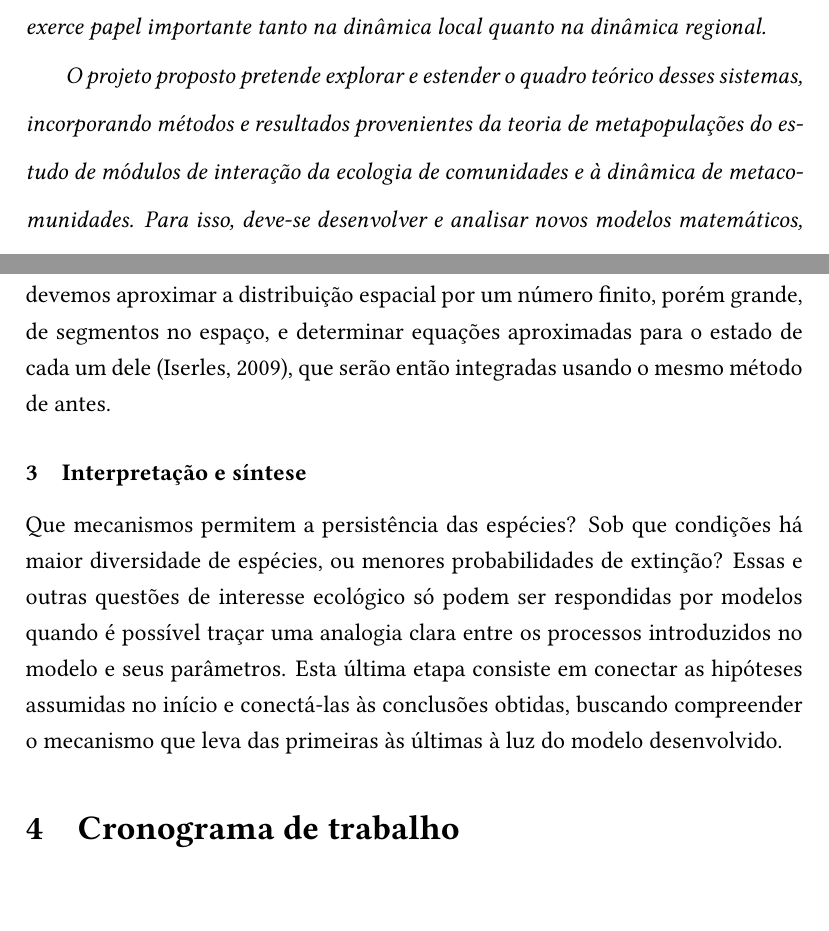
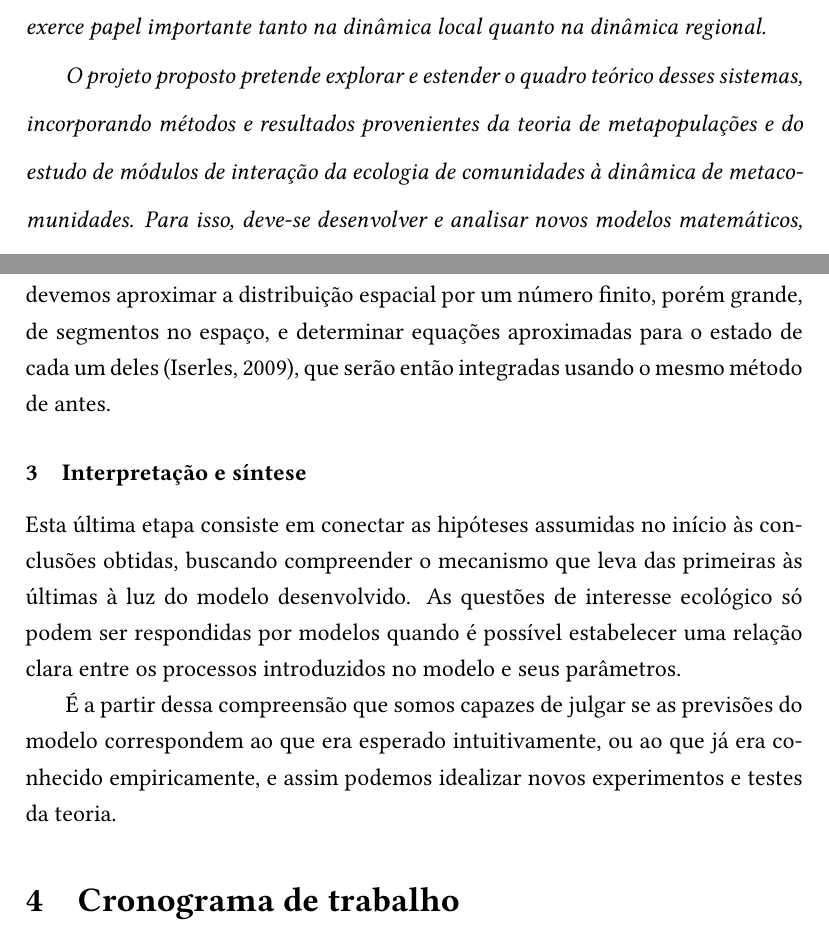
Before and after one commit to renatocoutinho/posdoc, a LaTeX document (fapesp/projeto.tex): two parts of pages 2 and 13 of 18, joined at a grey line, cut so that both start at the same text. Compiled offline with pdfLaTeX.

Commit message:
Completando revisão da metodologia.

```diff
--- a/fapesp/projeto.tex
+++ b/fapesp/projeto.tex
@@ -74,8 +74,8 @@ de populações, modelos matemáticos
 
     O projeto proposto pretende explorar e estender o quadro teórico desses
     sistemas, incorporando métodos e resultados provenientes da teoria de
-    metapopulações do estudo de módulos de interação da ecologia de
-    comunidades e à dinâmica de metacomunidades.  Para isso, deve-se
+    metapopulações e do estudo de módulos de interação da ecologia de
+    comunidades à dinâmica de metacomunidades.  Para isso, deve-se
     desenvolver e analisar novos modelos matemáticos, usando ferramentas de
     sistemas dinâmicos, como sistemas de equações diferenciais.
 
@@ -533,23 +533,22 @@ numérica e retorna a solução em função do tempo. Já em sistemas em que a
 representação do espaço é contínua, o procedimento é mais complexo, e devemos
 aproximar a distribuição espacial por um número finito, porém grande, de
 segmentos no espaço, e determinar equações aproximadas para o estado de cada
-um dele \citep{iserles2009}, que serão então integradas usando o mesmo método
+um deles \citep{iserles2009}, que serão então integradas usando o mesmo método
 de antes.
 
 \subsubsection{Interpretação e síntese}
 
-Que mecanismos permitem a persistência das espécies? Sob que condições há
-maior diversidade de espécies, ou menores probabilidades de extinção? Essas e
-outras questões de interesse ecológico só podem ser respondidas por modelos
-quando é possível traçar uma analogia clara entre os processos introduzidos no
-modelo e seus parâmetros. Esta última etapa consiste em conectar as hipóteses
-assumidas no início e conectá-las às conclusões obtidas, buscando compreender
-o mecanismo que leva das primeiras às últimas à luz do modelo desenvolvido.
+% difícil..
+Esta última etapa consiste em conectar as hipóteses assumidas no início às
+conclusões obtidas, buscando compreender o mecanismo que leva das primeiras às
+últimas à luz do modelo desenvolvido. As questões de interesse ecológico só
+podem ser respondidas por modelos quando é possível estabelecer uma relação
+clara entre os processos introduzidos no modelo e seus parâmetros.
 
-% a terminar..
-
-%Nes avaliando a , até alcançar modelos que sejam informativos,
-%porém suficientemente simples para que sua interpretação seja clara.
+É a partir dessa compreensão que somos capazes de julgar se as previsões do
+modelo correspondem ao que era esperado intuitivamente, ou ao que já era
+conhecido empiricamente, e assim podemos idealizar novos experimentos e testes
+da teoria.
 
 \section{Cronograma de trabalho}
 % Se os passos gerais de elaboração de cada modelo estiverem claros na seção acima estas considerações aqui são desnecessárias.
```
Also changed, not shown: fapesp/projeto.pdf, fapesp/projeto.tex (4 more changed lines).
